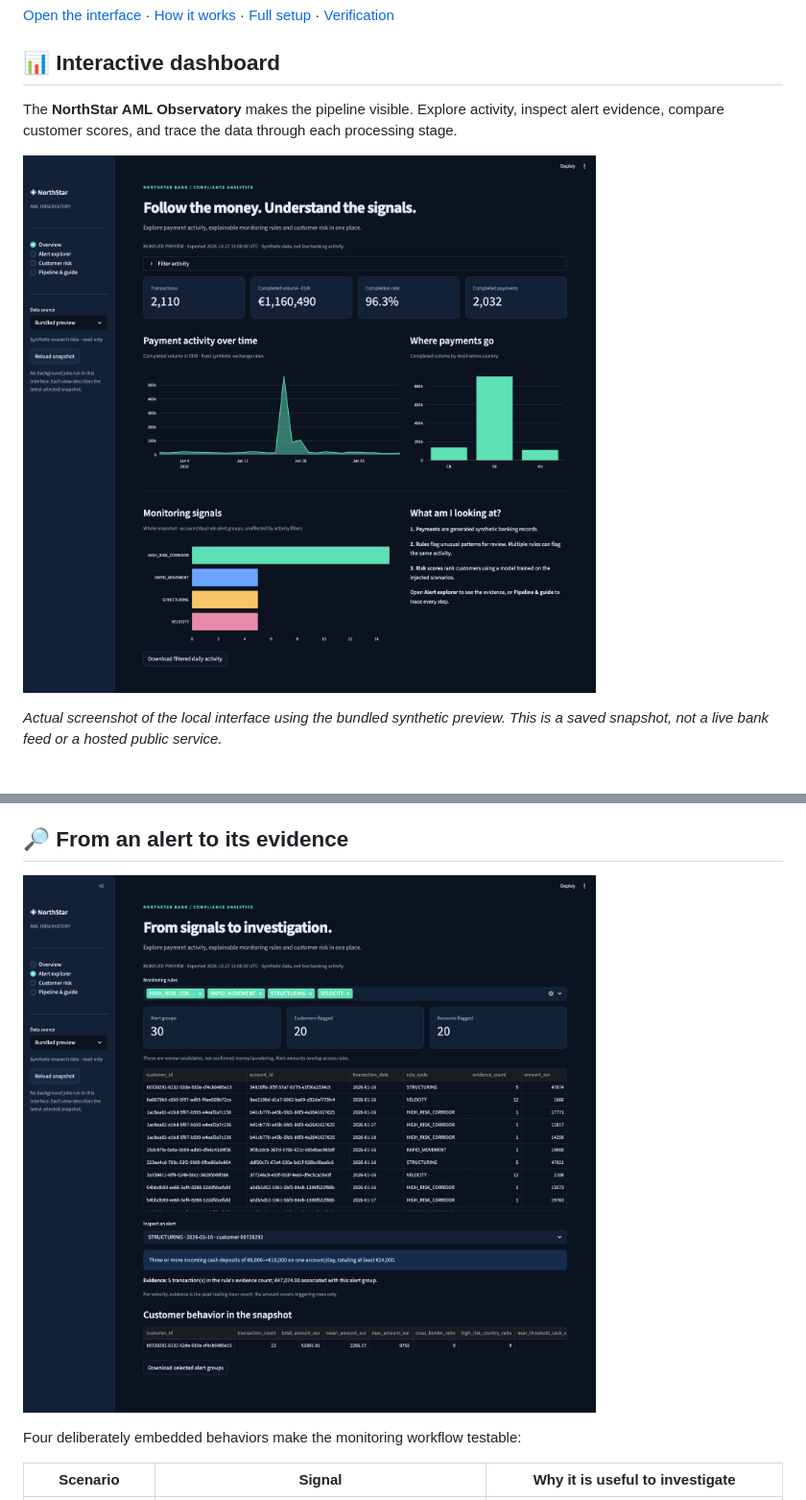
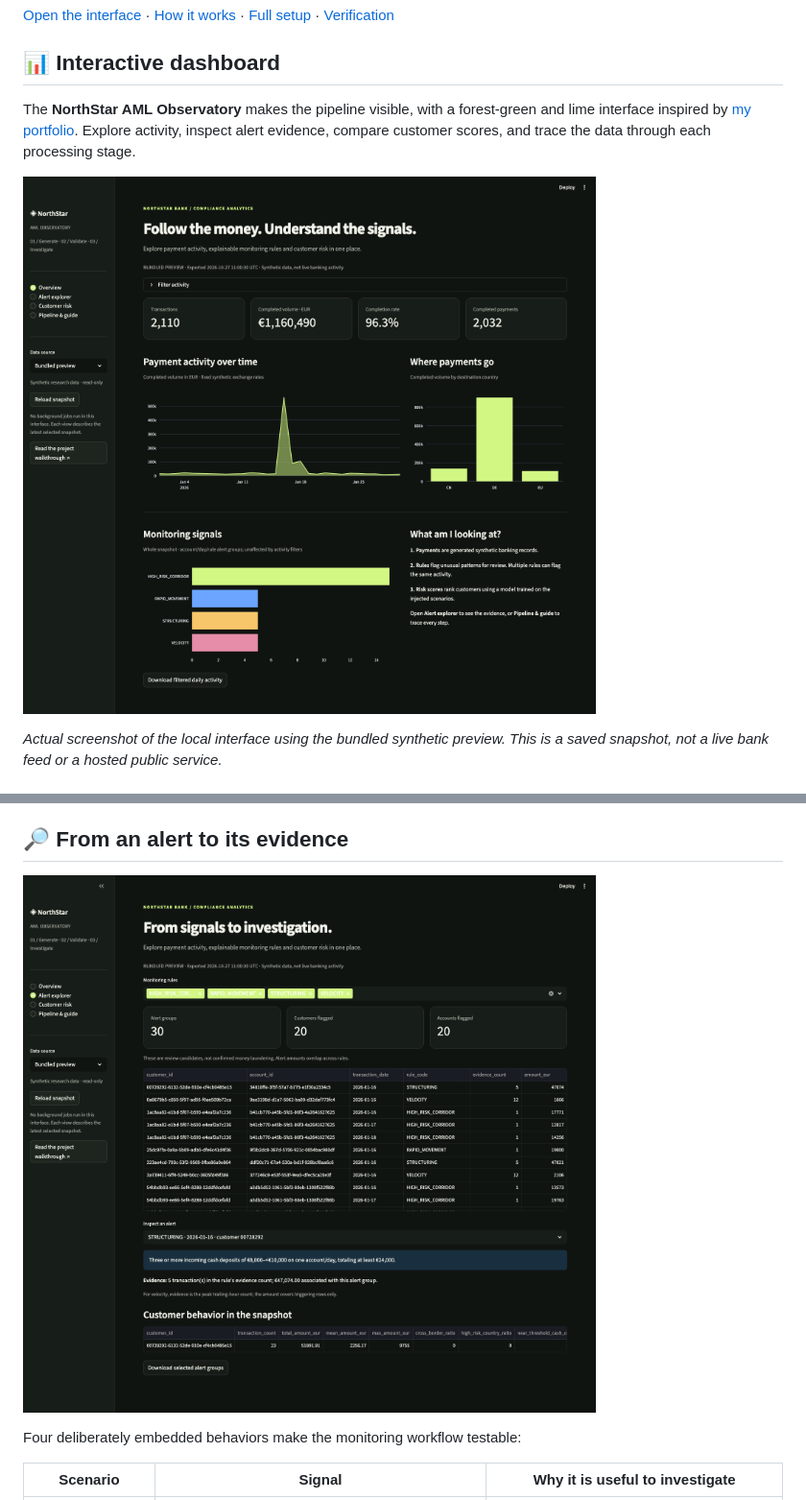
Before and after one commit to nitinsinghdm/Enterprise-AML-Compliance-Platform, a Markdown page: README.md, 2 parts joined by grey strips. Shown at 96% size. Rendered like a GitHub page; pictures changed too: images/alert-explorer.png, images/dashboard-overview.png.

Commit message:
Match AML observatory to portfolio and refresh verified screenshots

```diff
--- a/README.md
+++ b/README.md
@@ -13,7 +13,7 @@ An end-to-end synthetic banking analytics project: generate payments, validate r
 
 ## 📊 Interactive dashboard
 
-The **NorthStar AML Observatory** makes the pipeline visible. Explore activity, inspect alert evidence, compare customer scores, and trace the data through each processing stage.
+The **NorthStar AML Observatory** makes the pipeline visible, with a forest-green and lime interface inspired by [my portfolio](https://nitinsinghdm.github.io/aml.html). Explore activity, inspect alert evidence, compare customer scores, and trace the data through each processing stage.
 
 ![NorthStar AML dashboard showing payment activity, destination countries and monitoring signals](images/dashboard-overview.png)
 
```
Also changed, not shown: docs/operations/INTERFACE.md (+4 -0 lines), docs/operations/VERIFICATION.md (+4 -0 lines), 4 other files.
